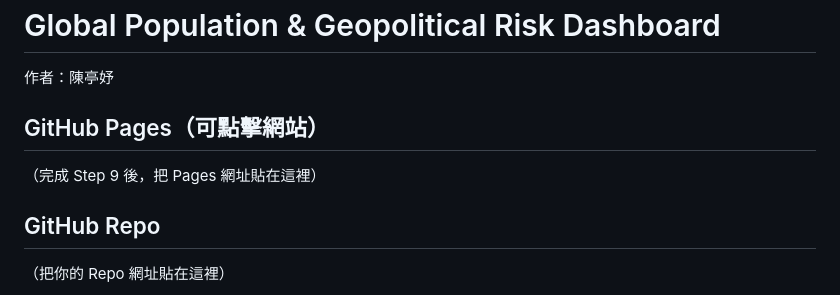
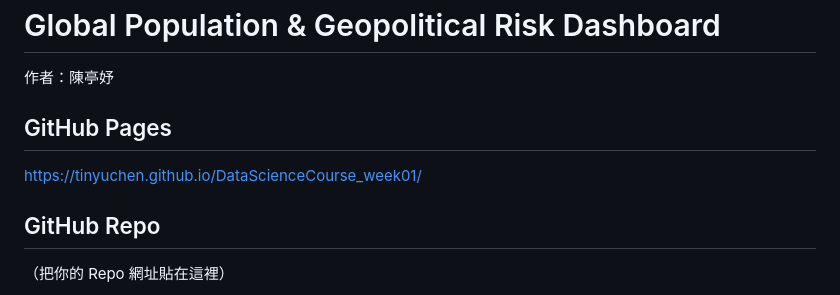
Before and after one commit to tinyuchen/DataScienceCourse_week01, a Markdown page: README.md, the part around the change. Drawn GitHub-style.

Commit message:
add GitHub Pages link

```diff
--- a/README.md
+++ b/README.md
@@ -3,8 +3,8 @@ DataScienceCourse
 # Global Population & Geopolitical Risk Dashboard
 作者：陳亭妤
 
-## GitHub Pages（可點擊網站）
-（完成 Step 9 後，把 Pages 網址貼在這裡）
+## GitHub Pages
+https://tinyuchen.github.io/DataScienceCourse_week01/
 
 ## GitHub Repo
 （把你的 Repo 網址貼在這裡）
```
